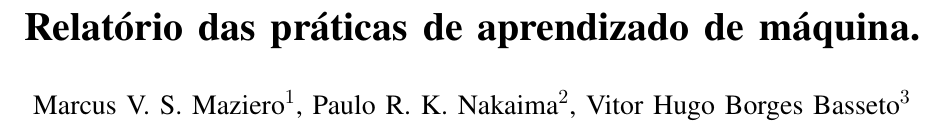
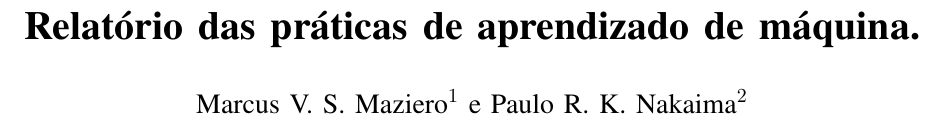
Before and after one commit to guimpo/relatorio_ia_mestrado, a LaTeX paper (main.tex): part of page 1 of 6, cut so that both start at the same text. Compiled offline with pdfLaTeX.

Commit message:
Atualiza autores

```diff
--- a/main.tex
+++ b/main.tex
@@ -33,9 +33,9 @@
 Relatório das práticas de aprendizado de máquina.
 }
 
-\author{Marcus V. S. Maziero$^{1}$, Paulo R. K. Nakaima$^{2}$, Vitor Hugo Borges Basseto$^{3}$% <-this % stops a space
-\thanks{$^{1}$Marcus V. S. Maziero, $^{2}$Paulo R. K. Nakaima e $^{3}$Vitor Hugo Borges Basseto estão vinculados à Universidade Tecnológica Federal do Paraná, Av. Alberto Carazzai, 1640, Cornélio Procópio, Brasil.
-        {\tt\small marcus.maziero$@$outlook.com, nakaima$@$alunos.utfpr.edu.br, vitorhugobasseto$@$gmail.com}}%
+\author{Marcus V. S. Maziero$^{1}$ e Paulo R. K. Nakaima$^{2}$% <-this % stops a space
+\thanks{$^{1}$Marcus V. S. Maziero e $^{2}$Paulo R. K. Nakaima estão vinculados à Universidade Tecnológica Federal do Paraná, Av. Alberto Carazzai, 1640, Cornélio Procópio, Brasil.
+        {\tt\small marcus.maziero$@$outlook.com, nakaima$@$alunos.utfpr.edu.br}}%
 }
 
 \begin{document}
```
Also changed, not shown: main.pdf.
